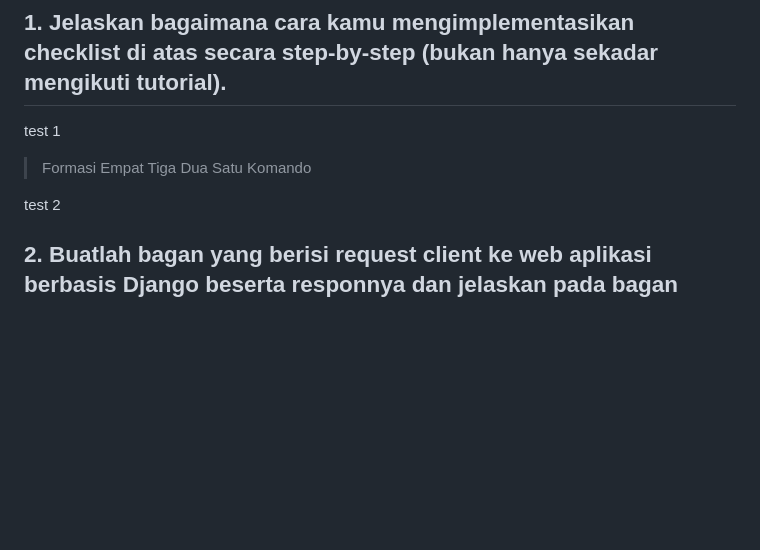
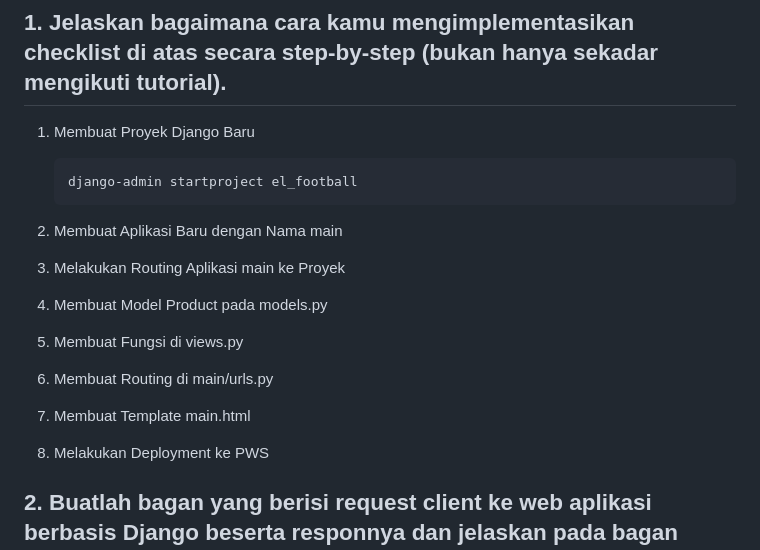
Before and after one commit to AsukaOurijya/el-football, a Markdown page: README.md, the part around the change. GitHub-like rendering; blank space fills up the shorter version.

Commit message:
test embed readme

````diff
--- a/README.md
+++ b/README.md
@@ -6,11 +6,26 @@ Nama Aplikasi: El Football
 
 ## 1. Jelaskan bagaimana cara kamu mengimplementasikan checklist di atas secara step-by-step (bukan hanya sekadar mengikuti tutorial).
 
-test 1
+1. Membuat Proyek Django Baru
 
-> Formasi Empat Tiga Dua Satu Komando
+   ```
+   django-admin startproject el_football
+   ```
 
-test 2
+2. Membuat Aplikasi Baru dengan Nama main
+
+3. Melakukan Routing Aplikasi main ke Proyek
+
+4. Membuat Model Product pada models.py
+
+5. Membuat Fungsi di views.py
+
+6. Membuat Routing di main/urls.py
+
+7. Membuat Template main.html
+
+8. Melakukan Deployment ke PWS
+
 
 ## 2. Buatlah bagan yang berisi request client ke web aplikasi berbasis Django beserta responnya dan jelaskan pada bagan tersebut kaitan antara urls.py, views.py, models.py, dan berkas html.
 
````
